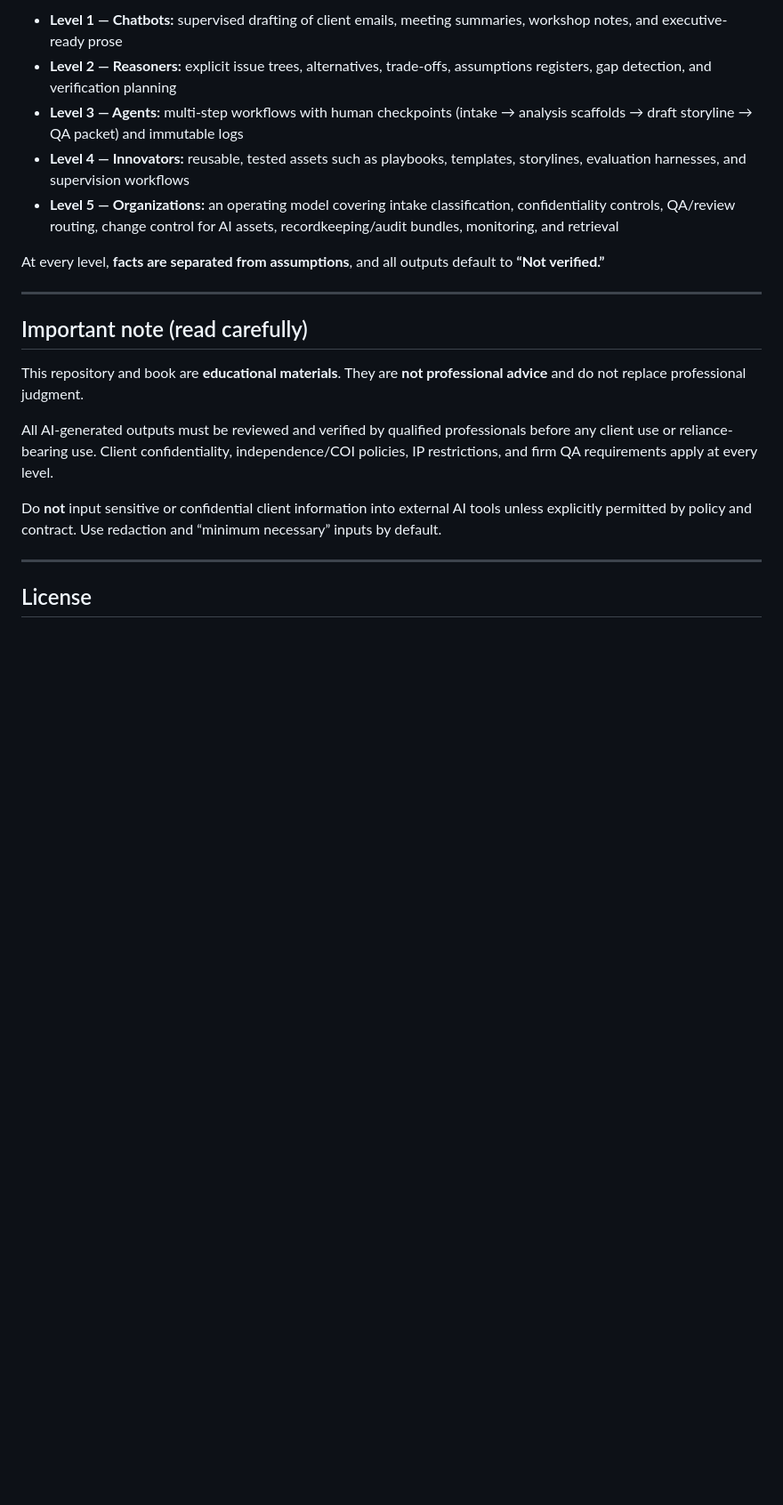
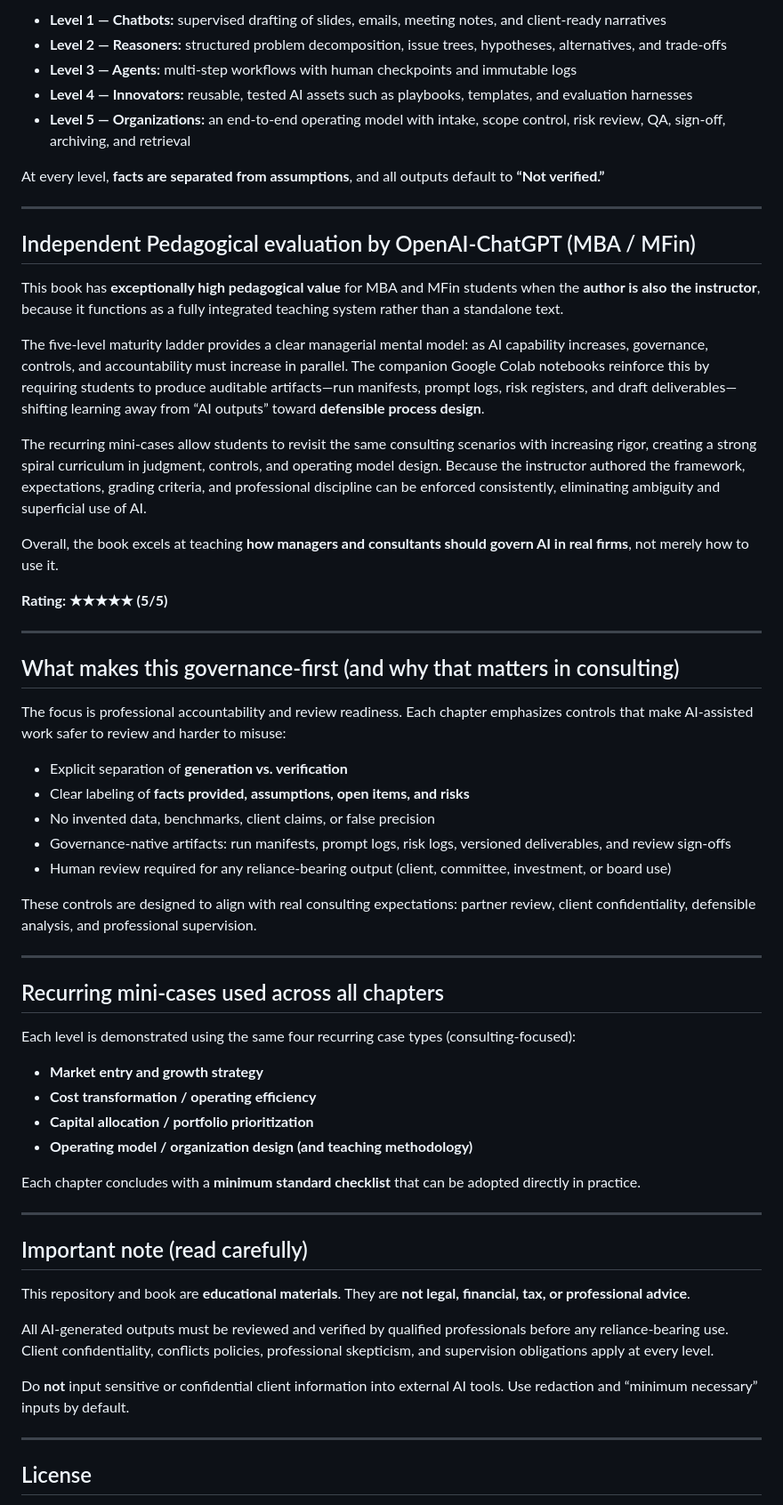
Before and after one commit to alexdibol/ai-consulting, a Markdown page: README.md, the part around one of its changes. Shown at 89% size. Drawn GitHub-style; blank space fills up the shorter version.

```diff
--- a/README.md
+++ b/README.md
@@ -60,20 +59,58 @@ It introduces a five-level maturity ladder that progresses from individual produ
 
-- **Level 1 — Chatbots:** supervised drafting of client emails, meeting summaries, workshop notes, and executive-ready prose
-- **Level 2 — Reasoners:** explicit issue trees, alternatives, trade-offs, assumptions registers, gap detection, and verification planning
-- **Level 3 — Agents:** multi-step workflows with human checkpoints (intake → analysis scaffolds → draft storyline → QA packet) and immutable logs
-- **Level 4 — Innovators:** reusable, tested assets such as playbooks, templates, storylines, evaluation harnesses, and supervision workflows
-- **Level 5 — Organizations:** an operating model covering intake classification, confidentiality controls, QA/review routing, change control for AI assets, recordkeeping/audit bundles, monitoring, and retrieval
+- **Level 1 — Chatbots:** supervised drafting of slides, emails, meeting notes, and client-ready narratives
+- **Level 2 — Reasoners:** structured problem decomposition, issue trees, hypotheses, alternatives, and trade-offs
+- **Level 3 — Agents:** multi-step workflows with human checkpoints and immutable logs
+- **Level 4 — Innovators:** reusable, tested AI assets such as playbooks, templates, and evaluation harnesses
+- **Level 5 — Organizations:** an end-to-end operating model with intake, scope control, risk review, QA, sign-off, archiving, and retrieval
 
 At every level, **facts are separated from assumptions**, and all outputs default to **“Not verified.”**
 
 ---
 
+## Independent Pedagogical evaluation by OpenAI-ChatGPT (MBA / MFin)
+This book has **exceptionally high pedagogical value** for MBA and MFin students when the **author is also the instructor**, because it functions as a fully integrated teaching system rather than a standalone text.
+
+The five-level maturity ladder provides a clear managerial mental model: as AI capability increases, governance, controls, and accountability must increase in parallel. The companion Google Colab notebooks reinforce this by requiring students to produce auditable artifacts—run manifests, prompt logs, risk registers, and draft deliverables—shifting learning away from “AI outputs” toward **defensible process design**.
+
+The recurring mini-cases allow students to revisit the same consulting scenarios with increasing rigor, creating a strong spiral curriculum in judgment, controls, and operating model design. Because the instructor authored the framework, expectations, grading criteria, and professional discipline can be enforced consistently, eliminating ambiguity and superficial use of AI.
+
+Overall, the book excels at teaching **how managers and consultants should govern AI in real firms**, not merely how to use it.
+
+**Rating: ★★★★★ (5/5)**
+
+---
+
+## What makes this governance-first (and why that matters in consulting)
+The focus is professional accountability and review readiness. Each chapter emphasizes controls that make AI-assisted work safer to review and harder to misuse:
+
+- Explicit separation of **generation vs. verification**
+- Clear labeling of **facts provided, assumptions, open items, and risks**
+- No invented data, benchmarks, client claims, or false precision
+- Governance-native artifacts: run manifests, prompt logs, risk logs, versioned deliverables, and review sign-offs
+- Human review required for any reliance-bearing output (client, committee, investment, or board use)
+
+These controls are designed to align with real consulting expectations: partner review, client confidentiality, defensible analysis, and professional supervision.
+
+---
+
+## Recurring mini-cases used across all chapters
+Each level is demonstrated using the same four recurring case types (consulting-focused):
+
+- **Market entry and growth strategy**
+- **Cost transformation / operating efficiency**
+- **Capital allocation / portfolio prioritization**
+- **Operating model / organization design (and teaching methodology)**
+
+Each chapter concludes with a **minimum standard checklist** that can be adopted directly in practice.
+
+---
+
 ## Important note (read carefully)
-This repository and book are **educational materials**. They are **not professional advice** and do not replace professional judgment.
+This repository and book are **educational materials**. They are **not legal, financial, tax, or professional advice**.
 
-All AI-generated outputs must be reviewed and verified by qualified professionals before any client use or reliance-bearing use. Client confidentiality, independence/COI policies, IP restrictions, and firm QA requirements apply at every level.
+All AI-generated outputs must be reviewed and verified by qualified professionals before any reliance-bearing use. Client confidentiality, conflicts policies, professional skepticism, and supervision obligations apply at every level.
 
-Do **not** input sensitive or confidential client information into external AI tools unless explicitly permitted by policy and contract. Use redaction and “minimum necessary” inputs by default.
+Do **not** input sensitive or confidential client information into external AI tools. Use redaction and “minimum necessary” inputs by default.
 
 ---
 
```
Also changed, not shown: other parts of README.md (+18 -19 lines).
